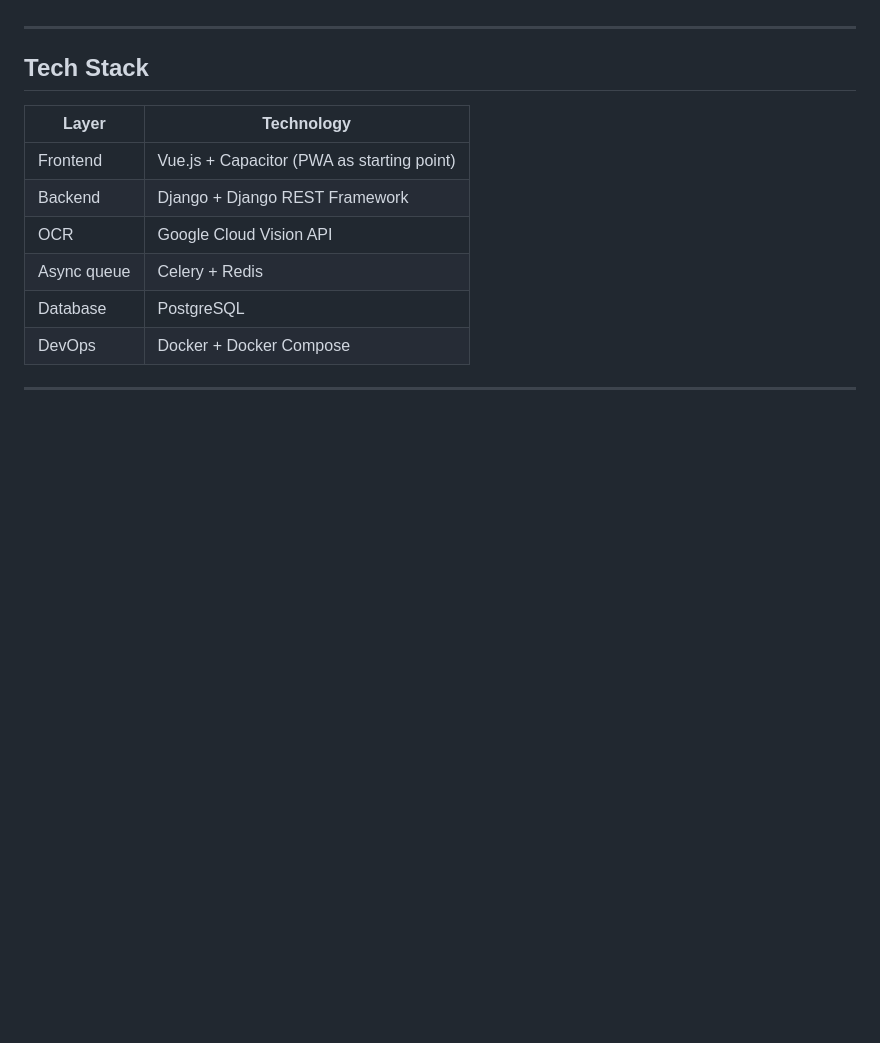
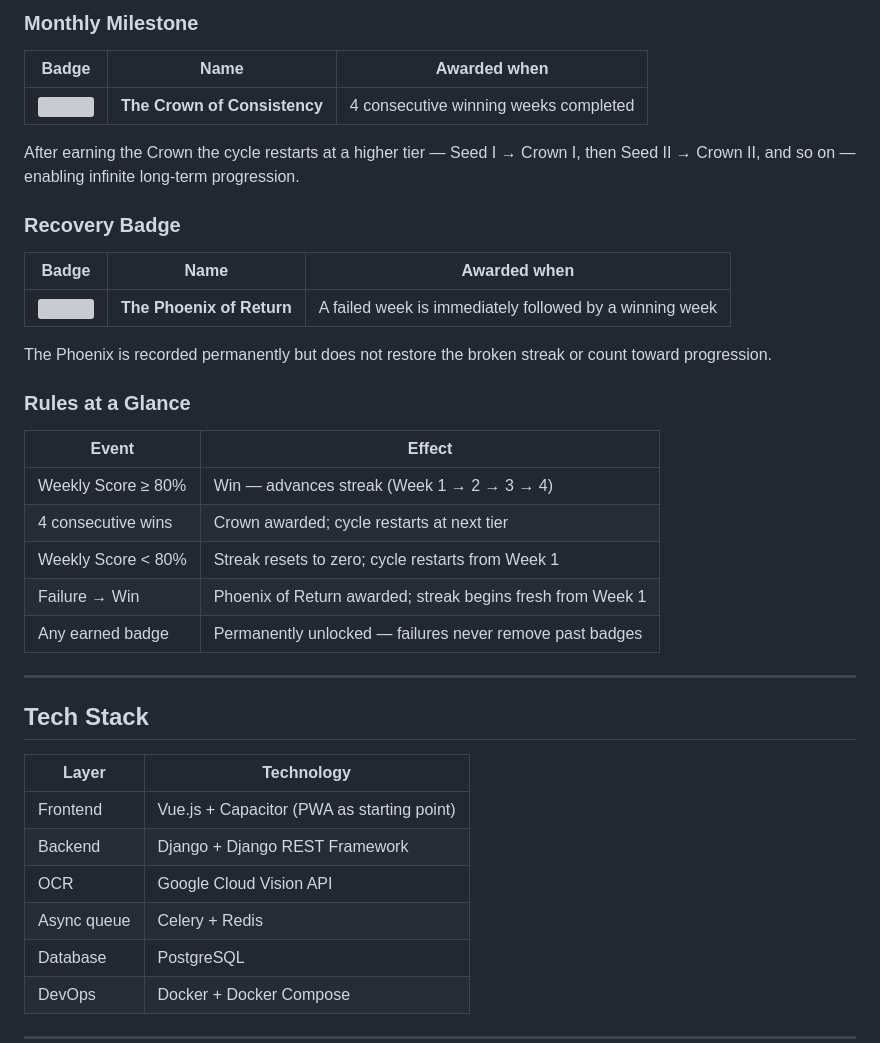
Before and after one commit to Baharkaviani/penpath, a Markdown page: README.md, the part around one of its changes. Rendered like a GitHub page; blank space fills up the shorter version; grey boxes are pictures that could not be loaded.

```diff
--- a/README.md
+++ b/README.md
@@ -77,3 +95,28 @@ Free-form lines to write what happened, what to carry forward, and what to chang
+### Monthly Milestone
+
+| Badge | Name | Awarded when |
+|:---:|---|---|
+| <img src="design/badges/crown.webp" width="52"> | **The Crown of Consistency** | 4 consecutive winning weeks completed |
+
+After earning the Crown the cycle restarts at a higher tier — Seed I → Crown I, then Seed II → Crown II, and so on — enabling infinite long-term progression.
+
+### Recovery Badge
+
+| Badge | Name | Awarded when |
+|:---:|---|---|
+| <img src="design/badges/phoenix.png" width="52"> | **The Phoenix of Return** | A failed week is immediately followed by a winning week |
+
+The Phoenix is recorded permanently but does not restore the broken streak or count toward progression.
+
+### Rules at a Glance
+
+| Event | Effect |
+|---|---|
+| Weekly Score ≥ 80% | Win — advances streak (Week 1 → 2 → 3 → 4) |
+| 4 consecutive wins | Crown awarded; cycle restarts at next tier |
+| Weekly Score < 80% | Streak resets to zero; cycle restarts from Week 1 |
+| Failure → Win | Phoenix of Return awarded; streak begins fresh from Week 1 |
+| Any earned badge | Permanently unlocked — failures never remove past badges |
 
 ---
 
```
Also changed, not shown: other parts of README.md (+35 -59 lines).
